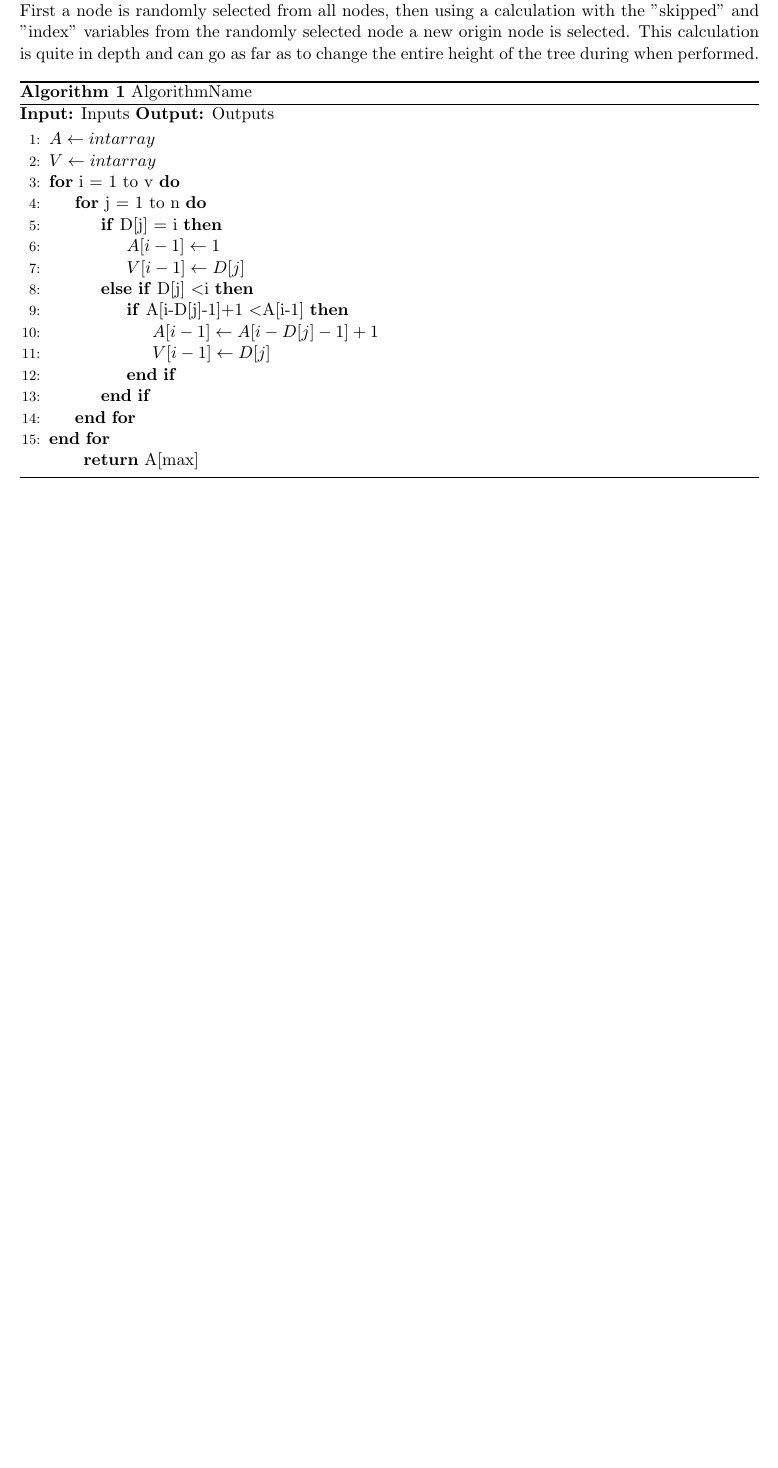
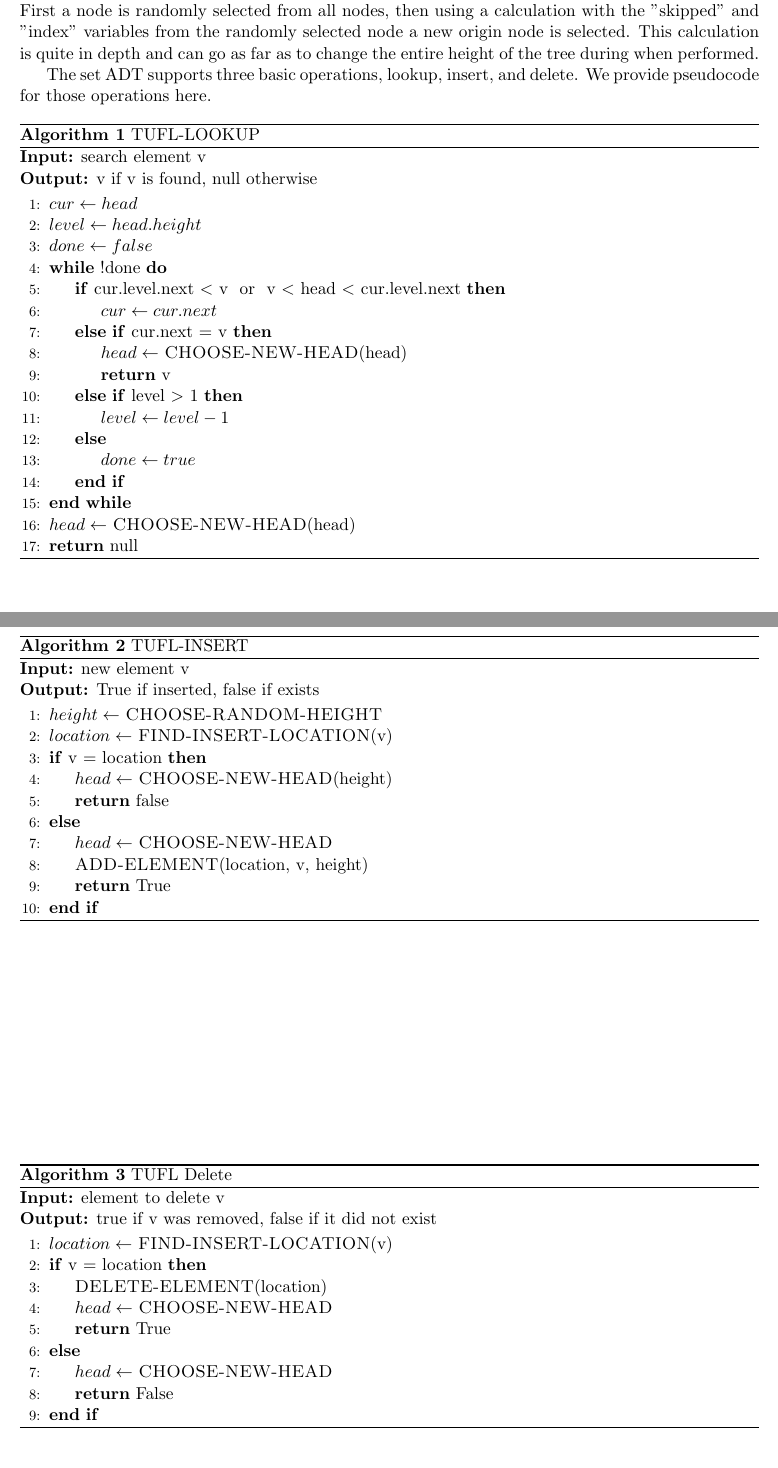
Before and after one commit to JSoddy/432-team10-project, a LaTeX document (P3/432-Group10-ProjectP3.tex): part of page 2 of 3 before the commit and two parts of pages 2 and 3 of 4 after it, the two joined at a grey line, cut so that both start at the same text, the shorter picture padded with empty space. Compiled offline with pdfLaTeX.

Commit message:
Updating pseudocode

```diff
--- a/P3/432-Group10-ProjectP3.tex
+++ b/P3/432-Group10-ProjectP3.tex
@@ -85,29 +85,74 @@ and can go as far as to change the entire height of the tree during when perform
 
 %Algorithm
 
+The set ADT supports three basic operations, lookup, insert, and delete. We provide pseudocode
+for those operations here.
+
 \begin{algorithm}
-\caption{AlgorithmName}
-\textbf{Input:} Inputs
-\textbf{Output:} Outputs
+\caption{TUFL-LOOKUP}
+\textbf{Input:} search element v
+
+\textbf{Output:} v if v is found, null otherwise
 
 \begin{algorithmic}[1]
-\State $A \gets intarray$
-\State $V \gets intarray$
-\For{i = 1 to v}
-	\For{j = 1 to n}
-		\If{D[j] = i}
-			\State $A[i-1] \gets 1$
-			\State $V[i-1] \gets D[j]$
-		\ElsIf{D[j] \textless i}
-			\If{A[i-D[j]-1]+1 \textless A[i-1]}
-			\State $A[i-1] \gets A[i-D[j]-1]+1$
-			\State $V[i-1] \gets D[j]$
-			\EndIf
-		\EndIf
-	\EndFor
-\EndFor
+\State $cur \gets head$
+\State $level \gets head.height$
+\State $done \gets false$
+\While{!done}
+	\If{cur.level.next \textless \ v \ or \ v\  \textless\  head\  \textless\  cur.level.next}
+		\State $cur \gets cur.next$
+	\ElsIf{cur.next = v}
+		\State $head \gets$\ \Call{CHOOSE-NEW-HEAD}{head}
+		\State \Return v
+	\ElsIf{level \textgreater\ 1}
+		\State $level \gets level-1$
+	\Else
+		\State $done \gets true$
+	\EndIf
+\EndWhile
+\State $head \gets$\ \Call{CHOOSE-NEW-HEAD}{head}
+\State \Return null
+\end{algorithmic}
+\end{algorithm}
 
-\Return A[max]
+\begin{algorithm}
+\caption{TUFL-INSERT}
+\textbf{Input:} new element v
+
+\textbf{Output:} True if inserted, false if exists
+
+\begin{algorithmic}[1]
+\State $height \gets$\ \Call{CHOOSE-RANDOM-HEIGHT}{}
+\State $location \gets$\ \Call{FIND-INSERT-LOCATION}{v}
+\If{v = location}
+	\State $head \gets$\ \Call{CHOOSE-NEW-HEAD}{height}
+	\State\Return false
+\Else
+\State $head \gets$\ \Call{CHOOSE-NEW-HEAD}{}
+\State\Call{ADD-ELEMENT}{location, v, height}
+\State\Return True
+\EndIf
+\end{algorithmic}
+\end{algorithm}
+
+
+
+\begin{algorithm}
+\caption{TUFL Delete}
+\textbf{Input:} element to delete v
+
+\textbf{Output:} true if v was removed, false if it did not exist
+
+\begin{algorithmic}[1]
+\State $location \gets$\ \Call{FIND-INSERT-LOCATION}{v}
+\If{v = location}
+	\State \Call{DELETE-ELEMENT}{location}
+	\State $head \gets$\ \Call{CHOOSE-NEW-HEAD}{}
+	\State \Return True
+\Else
+	\State $head \gets$\ \Call{CHOOSE-NEW-HEAD}{}
+	\State \Return False
+\EndIf
 \end{algorithmic}
 \end{algorithm}
 
```
